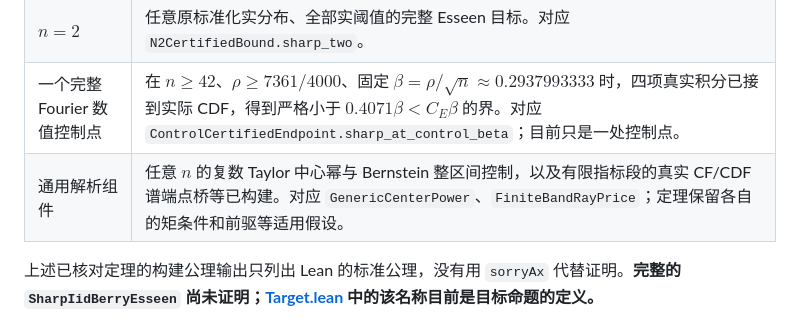
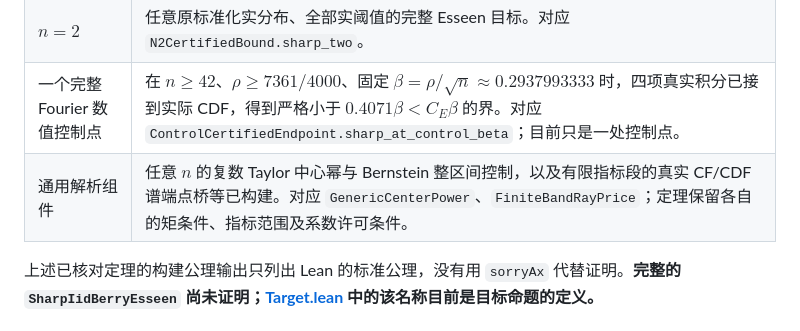
Before and after one commit to hlj070405/berry-esseen-research-20261028, a Markdown page: README.md, the part around the change. Rendered like a GitHub page.

Commit message:
docs: clarify analytic theorem conditions

```diff
--- a/README.md
+++ b/README.md
@@ -37,7 +37,7 @@ $$
 | $n=1$ | 任意原标准化实分布、全部实阈值的 Esseen 目标；还得到更强的 $\Delta_1\le2\rho/5$。对应 `SingleSampleBound.sharp_one`。 |
 | $n=2$ | 任意原标准化实分布、全部实阈值的完整 Esseen 目标。对应 `N2CertifiedBound.sharp_two`。 |
 | 一个完整 Fourier 数值控制点 | 在 $n\ge42$、$\rho\ge7361/4000$、固定 $\beta=\rho/\sqrt n\approx0.2937993333$ 时，四项真实积分已接到实际 CDF，得到严格小于 $0.4071\beta<C_E\beta$ 的界。对应 `ControlCertifiedEndpoint.sharp_at_control_beta`；目前只是一处控制点。 |
-| 通用解析组件 | 任意 $n$ 的复数 Taylor 中心幂与 Bernstein 整区间控制，以及有限指标段的真实 CF/CDF 谱端点桥等已构建。对应 `GenericCenterPower`、`FiniteBandRayPrice`；定理保留各自的矩条件和前驱等适用假设。 |
+| 通用解析组件 | 任意 $n$ 的复数 Taylor 中心幂与 Bernstein 整区间控制，以及有限指标段的真实 CF/CDF 谱端点桥等已构建。对应 `GenericCenterPower`、`FiniteBandRayPrice`；定理保留各自的矩条件、指标范围及系数许可条件。 |
 
 上述已核对定理的构建公理输出只列出 Lean 的标准公理，没有用 `sorryAx` 代替证明。**完整的 `SharpIidBerryEsseen` 尚未证明；[Target.lean](lean/BerryEsseen/Target.lean) 中的该名称目前是目标命题的定义。**
 
```
